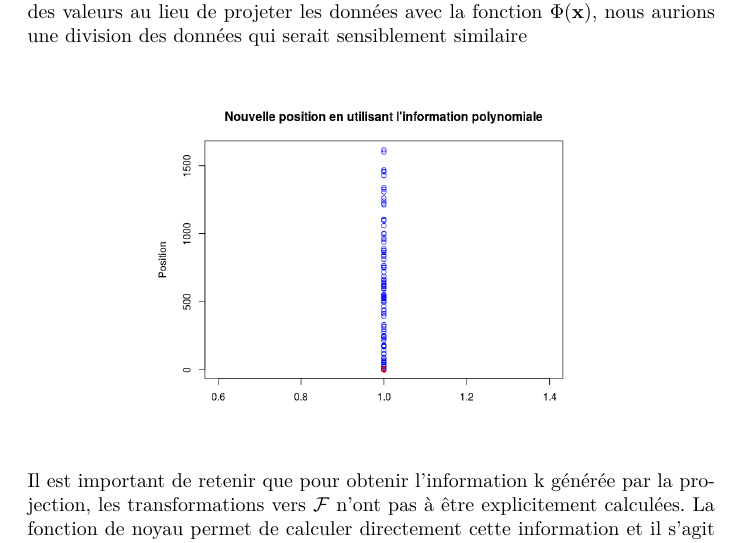
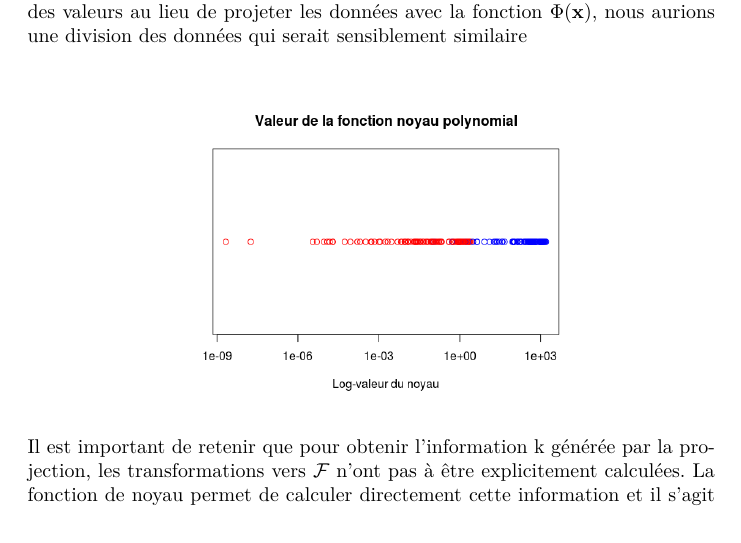
Before and after one commit to chblw/stt7330-projet1, a LaTeX document (rapport/stt-projet1.tex, which reads rapport/kernel.tex): part of page 7 of 14, cut so that both start at the same text. Compiled offline with pdfLaTeX.

Commit message:
changer le graphique pour le kernel polyD>

```diff
--- a/rapport/kernel.tex
+++ b/rapport/kernel.tex
@@ -30,7 +30,7 @@ nous aurions une division des données qui serait sensiblement similaire \\
 
 \begin{figure}[H]
 	\centering
-	\includegraphics[width=3in]{exemple_1_kernel}
+	\includegraphics[width=3in]{exemple_2_kernel}
 \end{figure}
 
 
```
